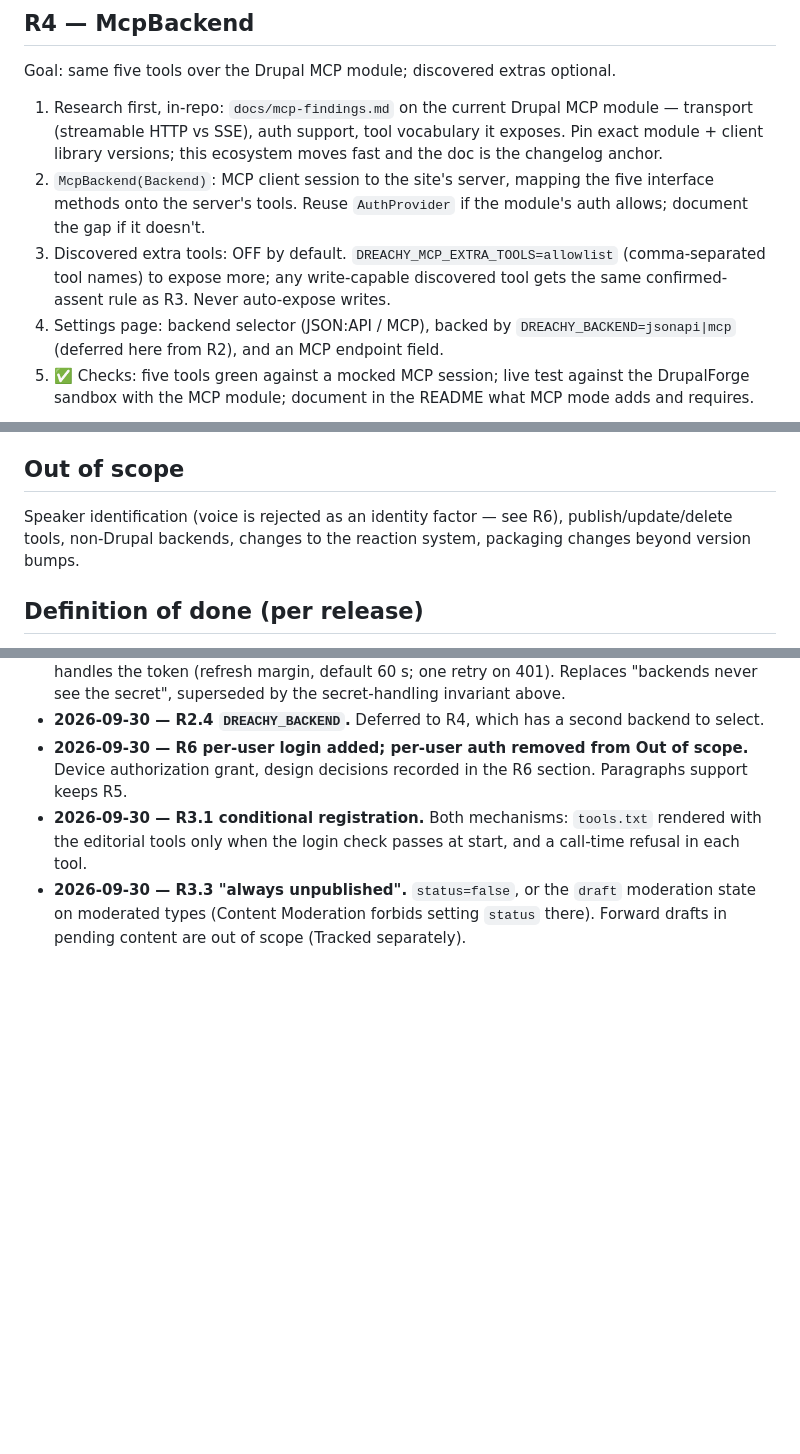
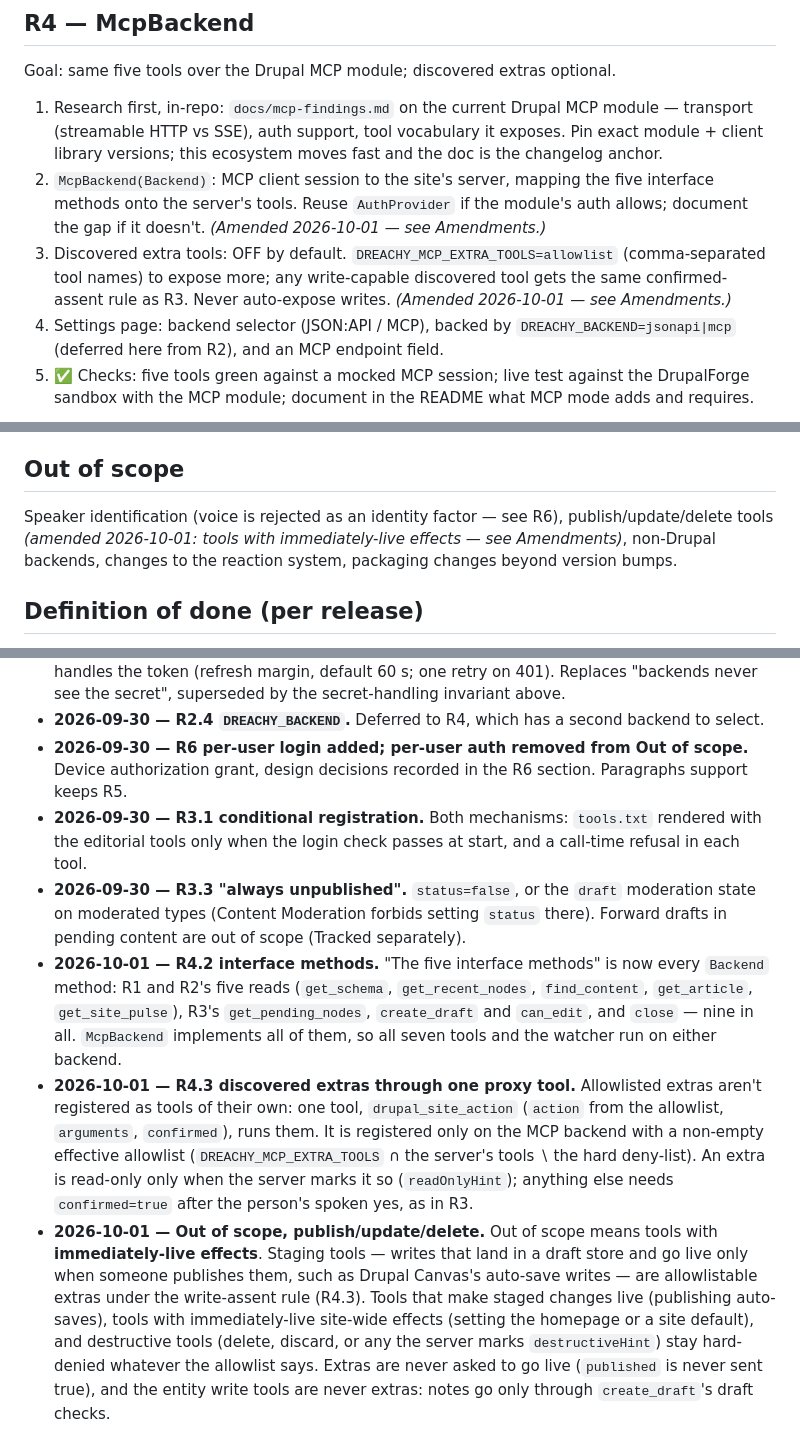
Before and after one commit to VincenzoGambino/dreachy, a Markdown page: specs/backend-and-auth.md, 3 parts joined by grey strips. Drawn GitHub-style; blank space fills up the shorter version.

Commit message:
docs: spec amendments R4.2, R4.3 and out-of-scope (live effects)
Co-Authored-By: Claude Opus 5.5 <noreply@anthropic.com>

```diff
--- a/specs/backend-and-auth.md
+++ b/specs/backend-and-auth.md
@@ -156,10 +156,12 @@ Goal: same five tools over the Drupal MCP module; discovered extras optional.
    moves fast and the doc is the changelog anchor.
 2. `McpBackend(Backend)`: MCP client session to the site's server, mapping the
    five interface methods onto the server's tools. Reuse `AuthProvider` if the
-   module's auth allows; document the gap if it doesn't.
+   module's auth allows; document the gap if it doesn't. *(Amended 2026-10-01
+   — see Amendments.)*
 3. Discovered extra tools: OFF by default. `DREACHY_MCP_EXTRA_TOOLS=allowlist`
    (comma-separated tool names) to expose more; any write-capable discovered
    tool gets the same confirmed-assent rule as R3. Never auto-expose writes.
+   *(Amended 2026-10-01 — see Amendments.)*
 4. Settings page: backend selector (JSON:API / MCP), backed by
    `DREACHY_BACKEND=jsonapi|mcp` (deferred here from R2), and an MCP endpoint
    field.
@@ -216,7 +218,8 @@ as them until they log out or go idle. Design decisions *(recorded
 ## Out of scope
 
 Speaker identification (voice is rejected as an identity factor — see R6),
-publish/update/delete tools, non-Drupal backends, changes to the reaction system, packaging changes beyond version
+publish/update/delete tools *(amended 2026-10-01: tools with immediately-live
+effects — see Amendments)*, non-Drupal backends, changes to the reaction system, packaging changes beyond version
 bumps.
 
 ## Definition of done (per release)
@@ -273,3 +276,28 @@ Explicit changes to this spec, made after reading the source (see
   moderation state on moderated types (Content Moderation forbids setting
   `status` there). Forward drafts in pending content are out of scope
   (Tracked separately).
+- **2026-10-01 — R4.2 interface methods.** "The five interface methods" is
+  now every `Backend` method: R1 and R2's five reads (`get_schema`,
+  `get_recent_nodes`, `find_content`, `get_article`, `get_site_pulse`),
+  R3's `get_pending_nodes`, `create_draft` and `can_edit`, and `close` —
+  nine in all. `McpBackend` implements all of them, so all seven tools and
+  the watcher run on either backend.
+- **2026-10-01 — R4.3 discovered extras through one proxy tool.** Allowlisted
+  extras aren't registered as tools of their own: one tool,
+  `drupal_site_action` (`action` from the allowlist, `arguments`,
+  `confirmed`), runs them. It is registered only on the MCP backend with a
+  non-empty effective allowlist (`DREACHY_MCP_EXTRA_TOOLS` ∩ the server's
+  tools ∖ the hard deny-list). An extra is read-only only when the server
+  marks it so (`readOnlyHint`); anything else needs `confirmed=true` after
+  the person's spoken yes, as in R3.
+- **2026-10-01 — Out of scope, publish/update/delete.** Out of scope means
+  tools with **immediately-live effects**. Staging tools — writes that land
+  in a draft store and go live only when someone publishes them, such as
+  Drupal Canvas's auto-save writes — are allowlistable extras under the
+  write-assent rule (R4.3). Tools that make staged changes live (publishing
+  auto-saves), tools with immediately-live site-wide effects (setting the
+  homepage or a site default), and destructive tools (delete, discard, or
+  any the server marks `destructiveHint`) stay hard-denied whatever the
+  allowlist says. Extras are never asked to go live (`published` is never
+  sent true), and the entity write tools are never extras: notes go only
+  through `create_draft`'s draft checks.
```
Also changed, not shown: plans/backend-and-auth-r4.md (+1 -1 lines).
